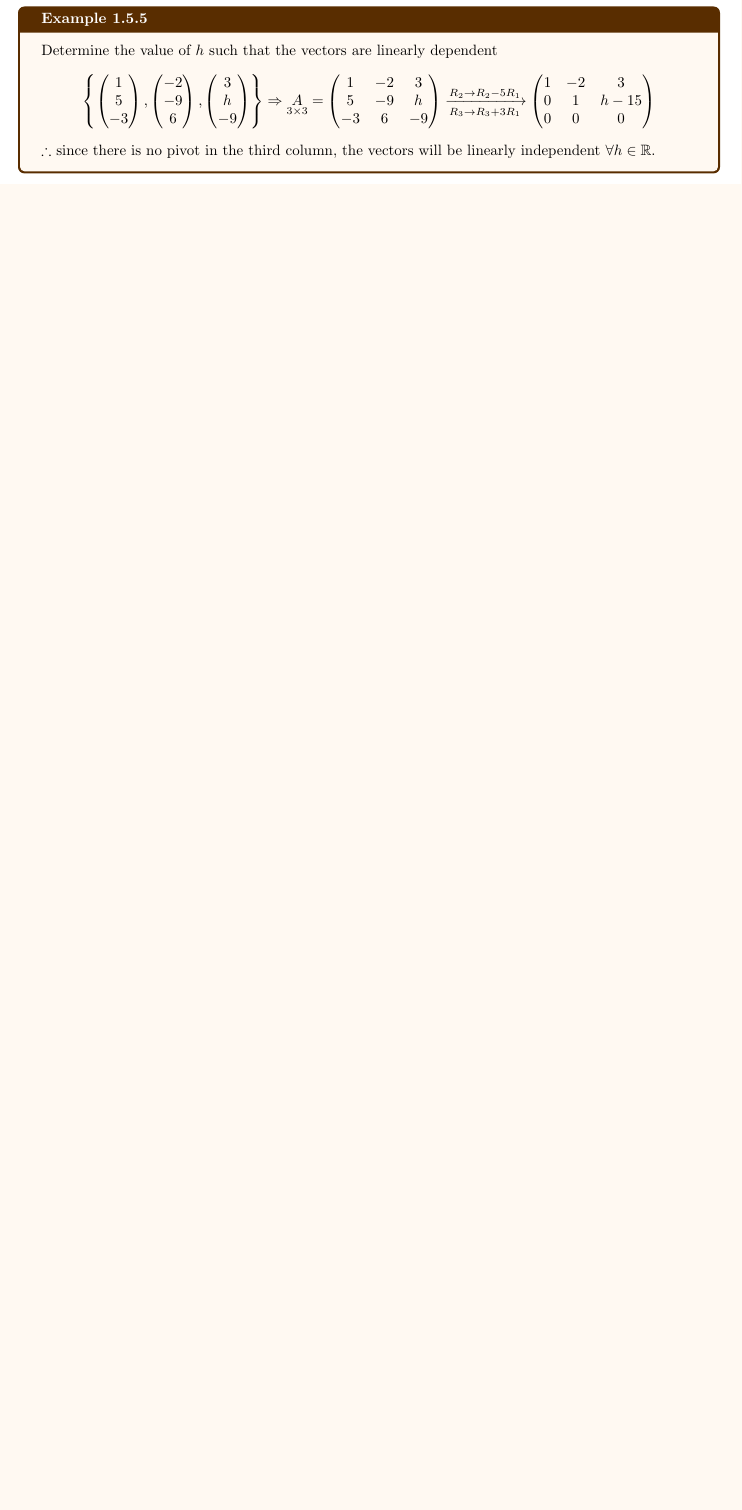
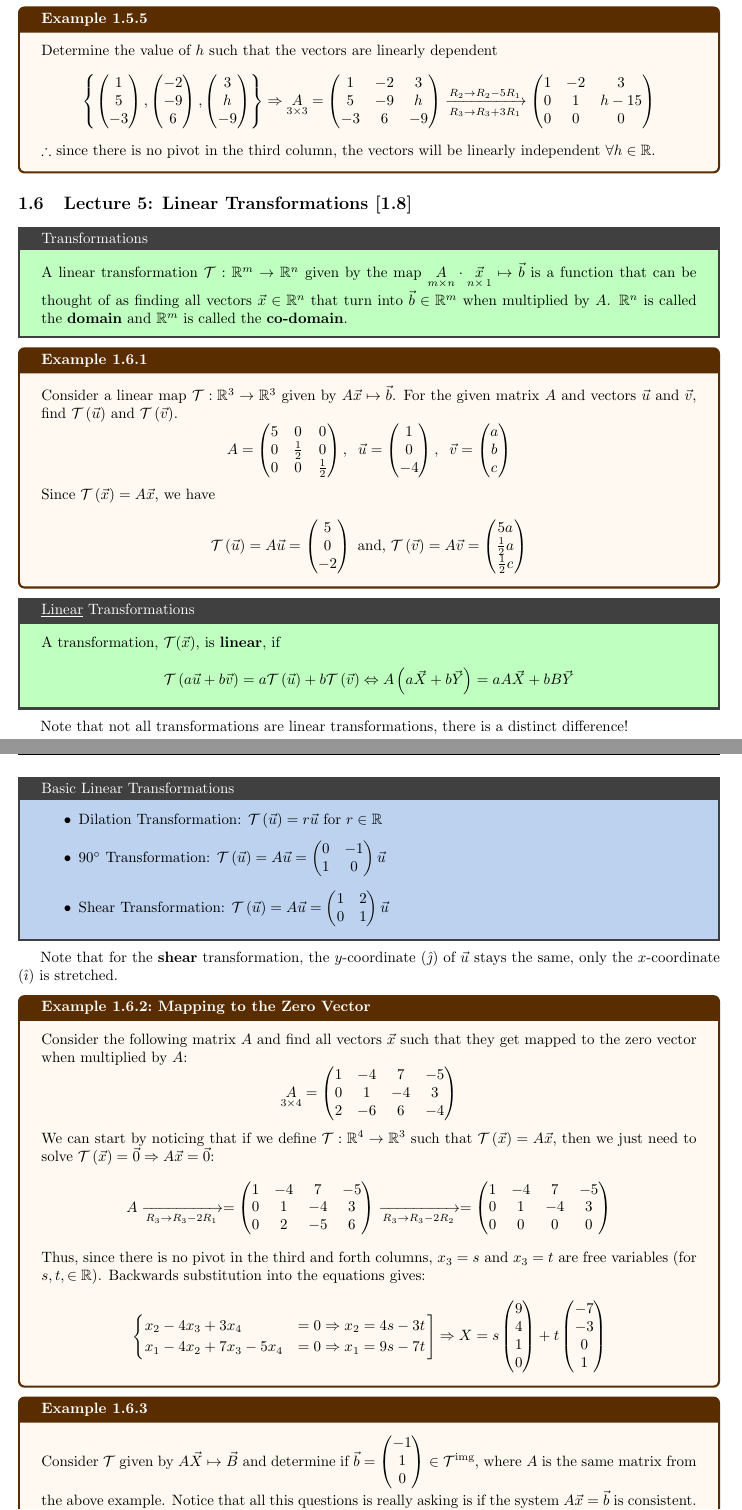
Before and after one commit to jeevanshah07/MATH250, a LaTeX problem sheet (notes/main.tex, which reads notes/unit1/main.tex): part of page 17 of 17 before the commit and two parts of pages 17 and 18 of 18 after it, the two joined at a grey line, cut so that both start at the same text, the shorter picture padded with empty space. Compiled offline with pdfLaTeX.

```diff
--- a/notes/unit1/main.tex
+++ b/notes/unit1/main.tex
@@ -1104,3 +1104,97 @@
     \]
     $\therefore$ since there is no pivot in the third column, the vectors will be linearly independent $\forall h \in \RR$.
 \end{example}
+
+\subsection{Lecture 5: Linear Transformations [1.8]}
+\begin{defbox}{Transformations}{}
+    A linear transformation $\mathcal{T}: \RR^{m} \to \RR^{n}$ given by the map $\underset{m \times n}{A} \cdot \underset{n\times\,1}{\vec{x}} \mapsto \vec{b}$ is a function that can be thought of as finding all vectors $\vec{x} \in \RR^{n}$ that turn into $\vec{b} \in \RR^{m}$ when multiplied by $A$. $\RR^{n}$ is called the \textbf{domain} and $\RR^{m}$ is called the \textbf{co-domain}.
+\end{defbox}
+
+\begin{example}{}{}
+    Consider a linear map $\mathcal{T}: \RR^{3} \to \RR^{3}$ given by $A\vec{x} \mapsto \vec{b}$. For the given matrix $A$ and vectors $\vec{u}$ and $\vec{v}$, find $\mathcal{T}\left(\vec{u}\right)$ and $\mathcal{T}\left(\vec{v}\right)$.
+    \[
+        A = \begin{pmatrix}
+            5 & 0 & 0 \\
+            0 & \frac{1}{2} & 0 \\
+            0 & 0 & \frac{1}{2}
+        \end{pmatrix},
+        \hspace{0.2cm}
+        \vec{u} = \begin{pmatrix}
+            1 \\ 0 \\ -4
+        \end{pmatrix},
+        \hspace{0.2cm}
+        \vec{v} = \begin{pmatrix}
+            a \\ b \\ c
+        \end{pmatrix}
+    \]
+    Since $\mathcal{T}\left(\vec{x}\right) = A\vec{x}$, we have
+    \[
+        \mathcal{T}\left(\vec{u}\right) = A\vec{u} = \begin{pmatrix}
+            5 \\ 0 \\ -2
+        \end{pmatrix}
+        \text{ and,  }
+        \mathcal{T}\left(\vec{v}\right) = A\vec{v} = \begin{pmatrix}
+            5a \\ \frac{1}{2}a \\ \frac{1}{2}c
+        \end{pmatrix}
+    \]
+\end{example}
+
+\begin{defbox}{\underline{Linear} Transformations}{}
+    A transformation, $\mathcal{T}(\vec{x})$, is \textbf{linear}, if
+    \[\mathcal{T}\left(a\vec{u} + b\vec{v}\right) = a\mathcal{T}\left(\vec{u}\right) + b\mathcal{T}\left(\vec{v}\right) \Leftrightarrow A\left(a\vec{X} + b\vec{Y}\right) = aA\vec{X} + bB\vec{Y}\]
+\end{defbox}
+
+Note that not all transformations are linear transformations, there is a distinct difference!
+
+\begin{impbox}{Basic Linear Transformations}{}
+    \begin{itemize}
+        \item Dilation Transformation: $\mathcal{T}\left(\vec{u}\right) = r\vec{u}$ for $r \in \RR$
+        \item $90^{\circ}$ Transformation: $\mathcal{T}\left(\vec{u}\right) = A\vec{u} = \begin{pmatrix} 0 & -1 \\ 1 & 0 \end{pmatrix}\vec{u}$
+        \item Shear Transformation: $\mathcal{T}\left(\vec{u}\right) = A\vec{u} = \begin{pmatrix} 1 & 2 \\ 0 & 1 \end{pmatrix}\vec{u}$
+    \end{itemize}
+\end{impbox}
+Note that for the \textbf{shear} transformation, the $y$-coordinate ($\hat{\jmath}$) of $\vec{u}$ stays the same, only the $x$-coordinate ($\hat{\imath}$) is stretched.
+
+\begin{example}{Mapping to the Zero Vector}{}
+    Consider the following matrix ${A}$ and find all vectors $\vec{x}$ such that they get mapped to the zero vector when multiplied by $A$:
+    \[\underset{3 \times 4}{A} = \begin{pmatrix}
+        1 & -4 & 7 & -5 \\
+        0 & 1 & -4 & 3 \\
+        2 & -6 & 6 & -4
+    \end{pmatrix}\]
+    We can start by noticing that if we define $\mathcal{T}: \RR^{4} \to \RR^{3}$ such that $\mathcal{T}\left(\vec{x}\right) = A\vec{x}$, then we just need to solve $\mathcal{T}\left(\vec{x}\right) = \vec{0} \Rightarrow A\vec{x} = \vec{0}$:
+    \[
+        A \xrightarrow[R_3 \to R_3 - 2R_1]{} =
+        \begin{pmatrix}
+            1 & -4 & 7 & -5 \\
+            0 & 1 & -4 & 3 \\
+            0 & 2 & -5 & 6
+        \end{pmatrix}
+        \xrightarrow[R_3 \to R_3 - 2R_2]{} =
+        \begin{pmatrix}
+            1 & -4 & 7 & -5 \\
+            0 & 1 & -4 & 3 \\
+            0 & 0 & 0 & 0
+        \end{pmatrix}
+    \]
+    Thus, since there is no pivot in the third and forth columns, $x_3 = s$ and $x_3 = t$ are free variables (for $s, t, \in \RR$). Backwards substitution into the equations gives:
+    \[
+        \left.\begin{cases}
+            x_2 - 4x_3 + 3x_4 &= 0 \Rightarrow x_2 = 4s - 3t \\
+            x_1 - 4x_2 + 7x_3 - 5x_4 & = 0 \Rightarrow x_1 = 9s - 7t
+        \end{cases}\right]
+        \Rightarrow
+        X = s\begin{pmatrix}
+            9 \\ 4 \\ 1 \\ 0
+        \end{pmatrix}
+        +
+        t\begin{pmatrix}
+            -7 \\ -3 \\ 0 \\ 1
+        \end{pmatrix}
+    \]
+\end{example}
+
+\begin{example}{}{}
+    Consider $\mathcal{T}$ given by $A\vec{X} \mapsto \vec{B}$ and determine if $\vec{b} = \begin{pmatrix}
+        -1 \\ 1 \\ 0
+    \end{pmatrix} \in \mathcal{T}^{\text{img}}$, where $A$ is the same matrix from the above example. Notice that all this questions is really asking is if the system $A\vec{x} = \vec{b}$ is consistent. We can figure this out fairly easily:
@@ -1106,0 +1219 @@
+\end{example}
```
Also changed, not shown: notes/main.pdf, notes/unit1/main.tex (18 more changed lines).
